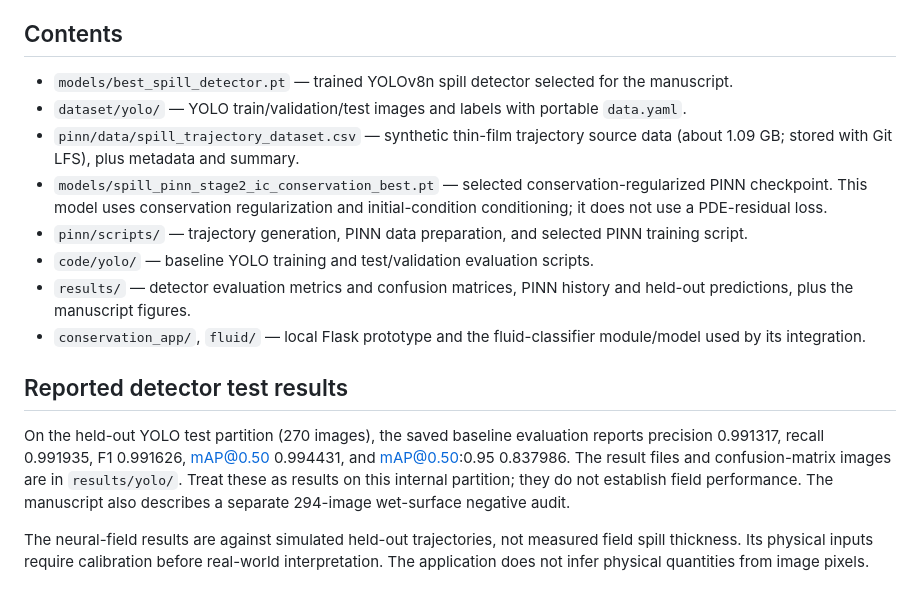
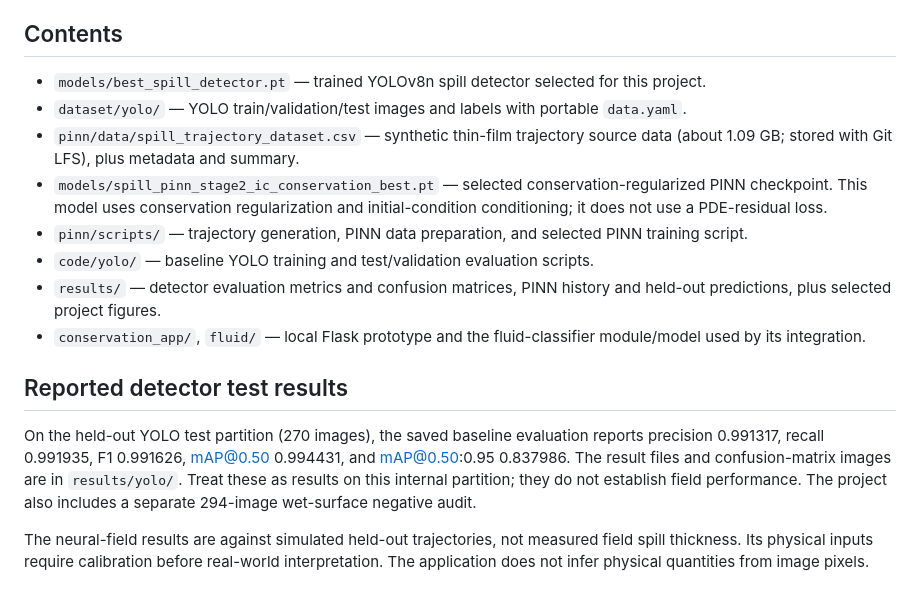
Before and after one commit to jeanson55/spill-monitoring-framework, a Markdown page: README.md, the part around the change. GitHub-like rendering.

Commit message:
Remove remaining manuscript references from README

```diff
--- a/README.md
+++ b/README.md
@@ -4,18 +4,18 @@ Public research package accompanying **Spill Monitoring Framework: Visual Spill
 
 ## Contents
 
-- `models/best_spill_detector.pt` — trained YOLOv8n spill detector selected for the manuscript.
+- `models/best_spill_detector.pt` — trained YOLOv8n spill detector selected for this project.
 - `dataset/yolo/` — YOLO train/validation/test images and labels with portable `data.yaml`.
 - `pinn/data/spill_trajectory_dataset.csv` — synthetic thin-film trajectory source data (about 1.09 GB; stored with Git LFS), plus metadata and summary.
 - `models/spill_pinn_stage2_ic_conservation_best.pt` — selected conservation-regularized PINN checkpoint. This model uses conservation regularization and initial-condition conditioning; it does not use a PDE-residual loss.
 - `pinn/scripts/` — trajectory generation, PINN data preparation, and selected PINN training script.
 - `code/yolo/` — baseline YOLO training and test/validation evaluation scripts.
-- `results/` — detector evaluation metrics and confusion matrices, PINN history and held-out predictions, plus the manuscript figures.
+- `results/` — detector evaluation metrics and confusion matrices, PINN history and held-out predictions, plus selected project figures.
 - `conservation_app/`, `fluid/` — local Flask prototype and the fluid-classifier module/model used by its integration.
 
 ## Reported detector test results
 
-On the held-out YOLO test partition (270 images), the saved baseline evaluation reports precision 0.991317, recall 0.991935, F1 0.991626, mAP@0.50 0.994431, and mAP@0.50:0.95 0.837986. The result files and confusion-matrix images are in `results/yolo/`. Treat these as results on this internal partition; they do not establish field performance. The manuscript also describes a separate 294-image wet-surface negative audit.
+On the held-out YOLO test partition (270 images), the saved baseline evaluation reports precision 0.991317, recall 0.991935, F1 0.991626, mAP@0.50 0.994431, and mAP@0.50:0.95 0.837986. The result files and confusion-matrix images are in `results/yolo/`. Treat these as results on this internal partition; they do not establish field performance. The project also includes a separate 294-image wet-surface negative audit.
 
 The neural-field results are against simulated held-out trajectories, not measured field spill thickness. Its physical inputs require calibration before real-world interpretation. The application does not infer physical quantities from image pixels.
 
```
